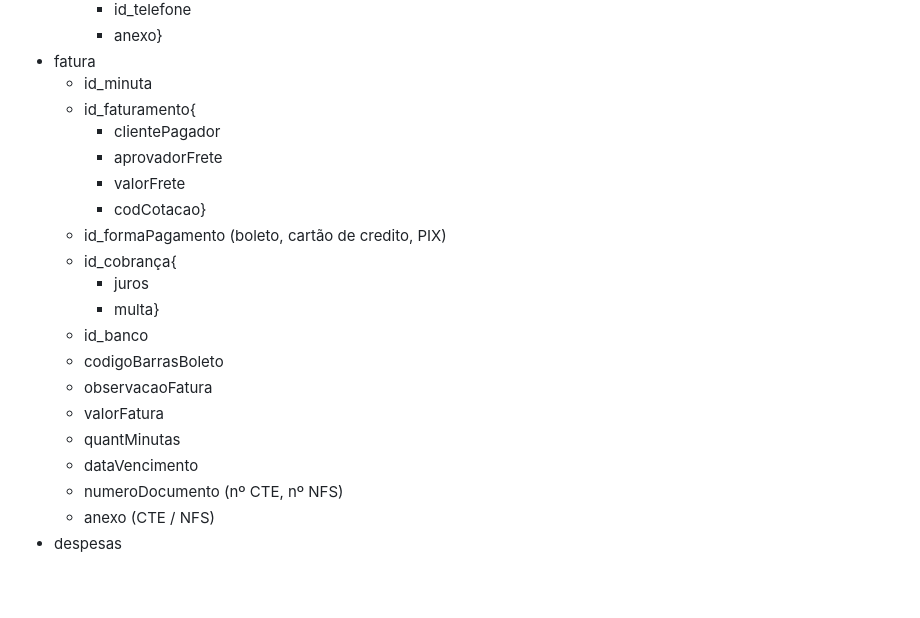
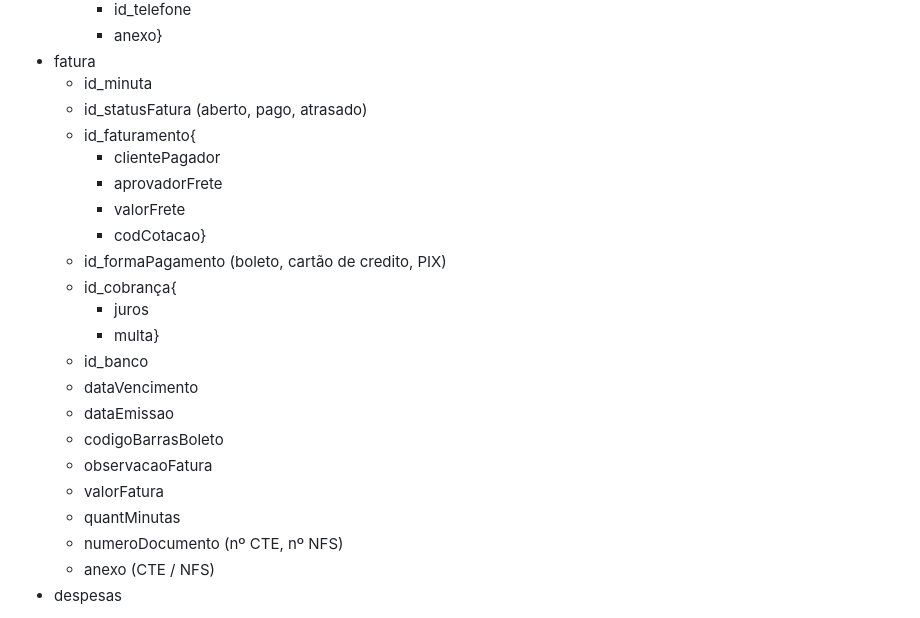
Before and after one commit to JLeiite/fenixcargo, a Markdown page: README.md, the part around the change. GitHub-like rendering; folded sections open; blank space fills up the shorter version.

```diff
--- a/README.md
+++ b/README.md
@@ -195,6 +195,7 @@ Criação de tabelas e colunas conforme abaixo em PostgreSQL:
     - anexo}
 - fatura
   - id_minuta
+  - id_statusFatura (aberto, pago, atrasado)
   - id_faturamento{
     - clientePagador
     - aprovadorFrete
@@ -205,11 +206,12 @@ Criação de tabelas e colunas conforme abaixo em PostgreSQL:
     - juros
     - multa}
   - id_banco
+  - dataVencimento
+  - dataEmissao
   - codigoBarrasBoleto
   - observacaoFatura
   - valorFatura
   - quantMinutas
-  - dataVencimento
   - numeroDocumento (nº CTE, nº NFS)
   - anexo (CTE / NFS)
 - despesas
```
